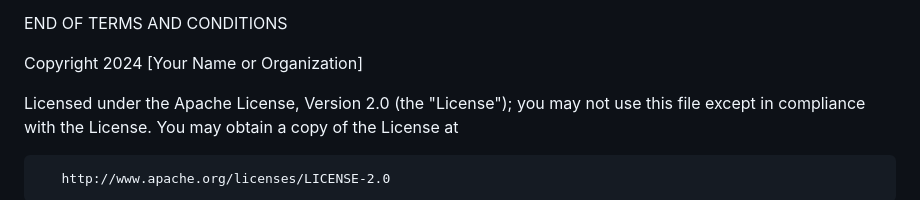
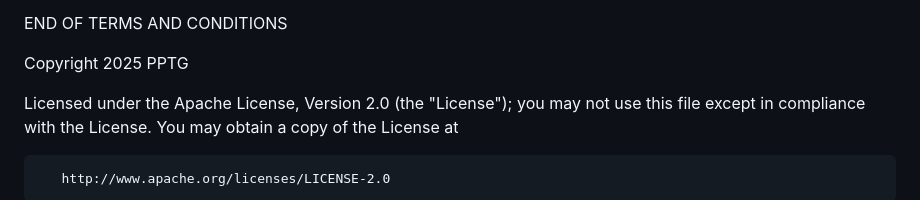
Before and after one commit to PPTG/LLM-Proxy-with-Keywords-Management-GUI, a Markdown page: LICENSE.md, the part around the change. GitHub-like rendering.

```diff
--- a/LICENSE.md
+++ b/LICENSE.md
@@ -175,7 +175,7 @@ Apache License
 
    END OF TERMS AND CONDITIONS
 
-   Copyright 2024 [Your Name or Organization]
+   Copyright 2025 PPTG
 
    Licensed under the Apache License, Version 2.0 (the "License");
    you may not use this file except in compliance with the License.
```
